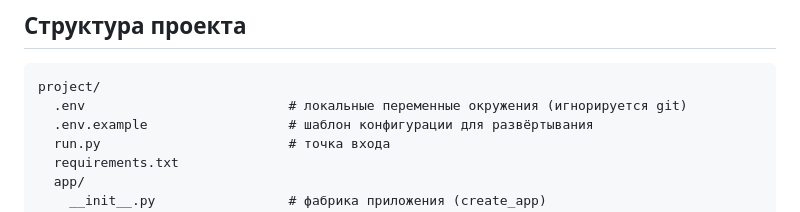
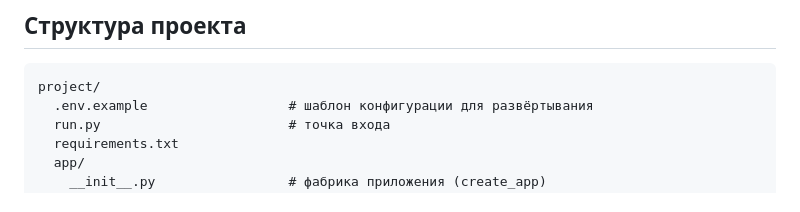
Before and after one commit to Siellph/InstallBiz_testcase, a Markdown page: README.md, the part around the change. Drawn GitHub-style.

````diff
--- a/README.md
+++ b/README.md
@@ -4,7 +4,6 @@
 
 ```
 project/
-  .env                          # локальные переменные окружения (игнорируется git)
   .env.example                  # шаблон конфигурации для развёртывания
   run.py                        # точка входа
   requirements.txt
````
